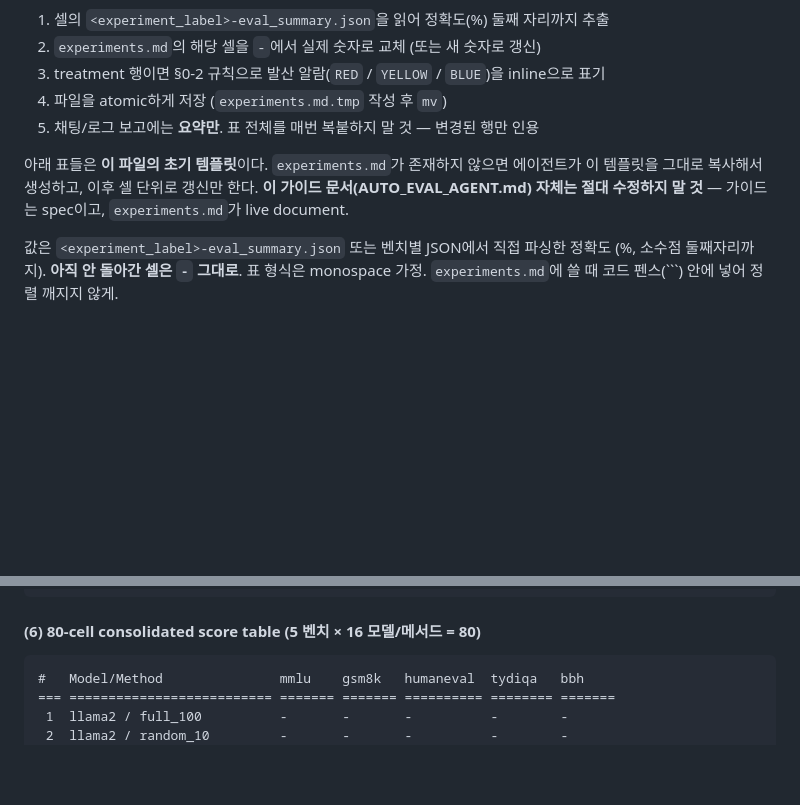
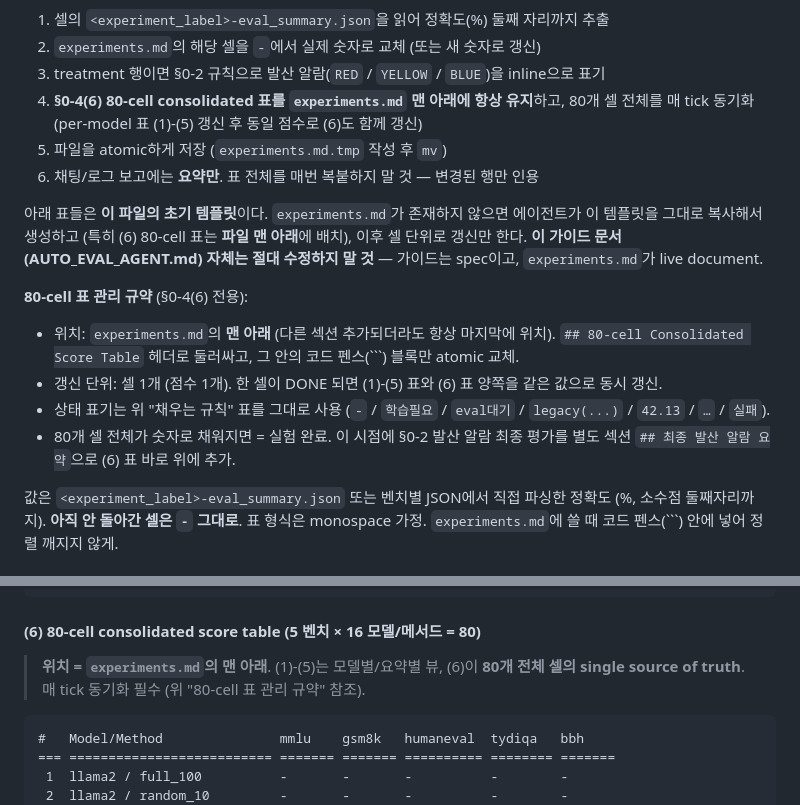
Before and after one commit to oliviajieuns/TAG, a Markdown page: AUTO_EVAL_AGENT.md, 2 parts joined by grey strips. Drawn GitHub-style; blank space fills up the shorter version.

Commit message:
docs(auto-eval): pin §0-4(6) 80-cell table to experiments.md bottom + sync rule

````diff
--- a/AUTO_EVAL_AGENT.md
+++ b/AUTO_EVAL_AGENT.md
@@ -128,10 +128,17 @@ ${EVAL_RESULTS_ROOT}/experiments.md
 1. 셀의 `<experiment_label>-eval_summary.json`을 읽어 정확도(%) 둘째 자리까지 추출
 2. `experiments.md`의 해당 셀을 `-`에서 실제 숫자로 교체 (또는 새 숫자로 갱신)
 3. treatment 행이면 §0-2 규칙으로 발산 알람(`RED` / `YELLOW` / `BLUE`)을 inline으로 표기
-4. 파일을 atomic하게 저장 (`experiments.md.tmp` 작성 후 `mv`)
-5. 채팅/로그 보고에는 **요약만**. 표 전체를 매번 복붙하지 말 것 — 변경된 행만 인용
+4. **§0-4(6) 80-cell consolidated 표를 `experiments.md` 맨 아래에 항상 유지**하고, 80개 셀 전체를 매 tick 동기화 (per-model 표 (1)-(5) 갱신 후 동일 점수로 (6)도 함께 갱신)
+5. 파일을 atomic하게 저장 (`experiments.md.tmp` 작성 후 `mv`)
+6. 채팅/로그 보고에는 **요약만**. 표 전체를 매번 복붙하지 말 것 — 변경된 행만 인용
 
-아래 표들은 **이 파일의 초기 템플릿**이다. `experiments.md`가 존재하지 않으면 에이전트가 이 템플릿을 그대로 복사해서 생성하고, 이후 셀 단위로 갱신만 한다. **이 가이드 문서(AUTO_EVAL_AGENT.md) 자체는 절대 수정하지 말 것** — 가이드는 spec이고, `experiments.md`가 live document.
+아래 표들은 **이 파일의 초기 템플릿**이다. `experiments.md`가 존재하지 않으면 에이전트가 이 템플릿을 그대로 복사해서 생성하고 (특히 (6) 80-cell 표는 **파일 맨 아래**에 배치), 이후 셀 단위로 갱신만 한다. **이 가이드 문서(AUTO_EVAL_AGENT.md) 자체는 절대 수정하지 말 것** — 가이드는 spec이고, `experiments.md`가 live document.
+
+**80-cell 표 관리 규약** (§0-4(6) 전용):
+- 위치: `experiments.md`의 **맨 아래** (다른 섹션 추가되더라도 항상 마지막에 위치). `## 80-cell Consolidated Score Table` 헤더로 둘러싸고, 그 안의 코드 펜스(```) 블록만 atomic 교체.
+- 갱신 단위: 셀 1개 (점수 1개). 한 셀이 DONE 되면 (1)-(5) 표와 (6) 표 양쪽을 같은 값으로 동시 갱신.
+- 상태 표기는 위 "채우는 규칙" 표를 그대로 사용 (`-` / `학습필요` / `eval대기` / `legacy(...)` / `42.13` / `…` / `실패`).
+- 80개 셀 전체가 숫자로 채워지면 = 실험 완료. 이 시점에 §0-2 발산 알람 최종 평가를 별도 섹션 `## 최종 발산 알람 요약`으로 (6) 표 바로 위에 추가.
 
 값은 `<experiment_label>-eval_summary.json` 또는 벤치별 JSON에서 직접 파싱한 정확도 (%, 소수점 둘째자리까지). **아직 안 돌아간 셀은 `-` 그대로**. 표 형식은 monospace 가정. `experiments.md`에 쓸 때 코드 펜스(```) 안에 넣어 정렬 깨지지 않게.
 
@@ -191,6 +198,8 @@ tads_10         -          -          -          -
 ```
 
 #### (6) 80-cell consolidated score table (5 벤치 × 16 모델/메서드 = 80)
+
+> **위치 = `experiments.md`의 맨 아래**. (1)-(5)는 모델별/요약별 뷰, (6)이 **80개 전체 셀의 single source of truth**. 매 tick 동기화 필수 (위 "80-cell 표 관리 규약" 참조).
 
 ```
 #   Model/Method               mmlu    gsm8k   humaneval  tydiqa   bbh
````
